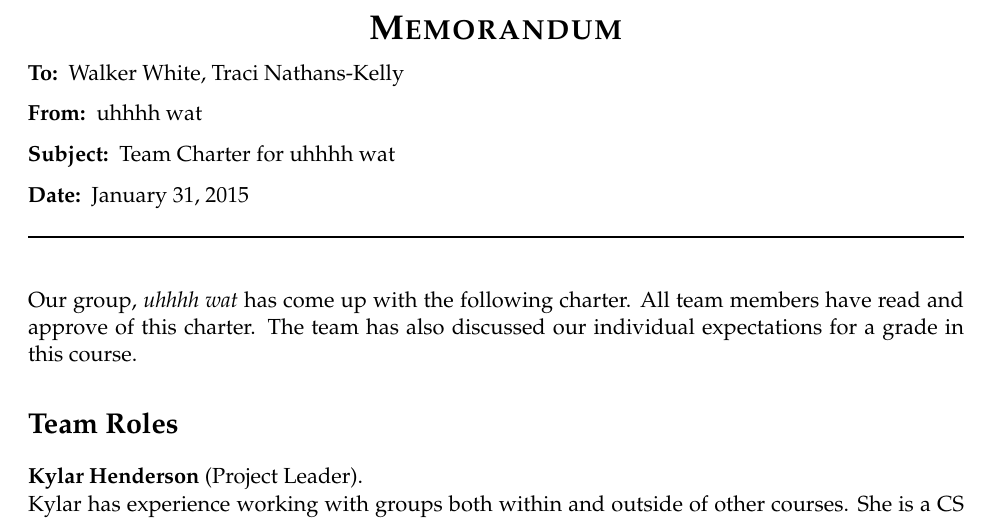
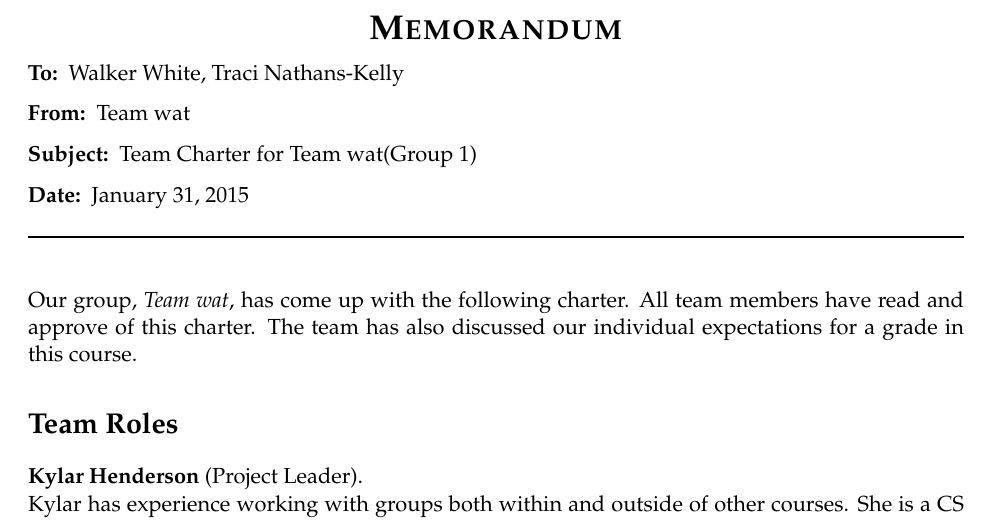
Before and after one commit to yik8191/team_wat, a LaTeX document (1_charter/charter.tex): part of page 1 of 3, cut so that both start at the same text. Compiled offline with pdfLaTeX.

Commit message:
team wat

```diff
--- a/1_charter/charter.tex
+++ b/1_charter/charter.tex
@@ -27,13 +27,13 @@
 % Suppress indents
 \setlength\parindent{0pt}
 
-\newcommand{\teamname}{uhhhh wat}
+\newcommand{\teamname}{Team wat}
 
 \memoto{Walker White, Traci Nathans-Kelly} % Recipient(s)
 
 \memofrom{\teamname} % Sender(s)
 
-\memosubject{Team Charter for \teamname} % Memo subject
+\memosubject{Team Charter for \teamname (Group 1)} % Memo subject
 
 \memodate{\today}
 % Date, set to \today for automatically printing todays date
@@ -69,7 +69,7 @@
 %	MEMO CONTENT
 %-------------------------------------------------------------------------------
 
-Our group, \textit{\teamname} has come up with the following charter.
+Our group, \textit{\teamname}, has come up with the following charter.
 All team members have read and approve of this charter. The team has also
 discussed our individual expectations for a grade in this course.
 
```
Also changed, not shown: 1_charter/charter.pdf, 2 other files.
